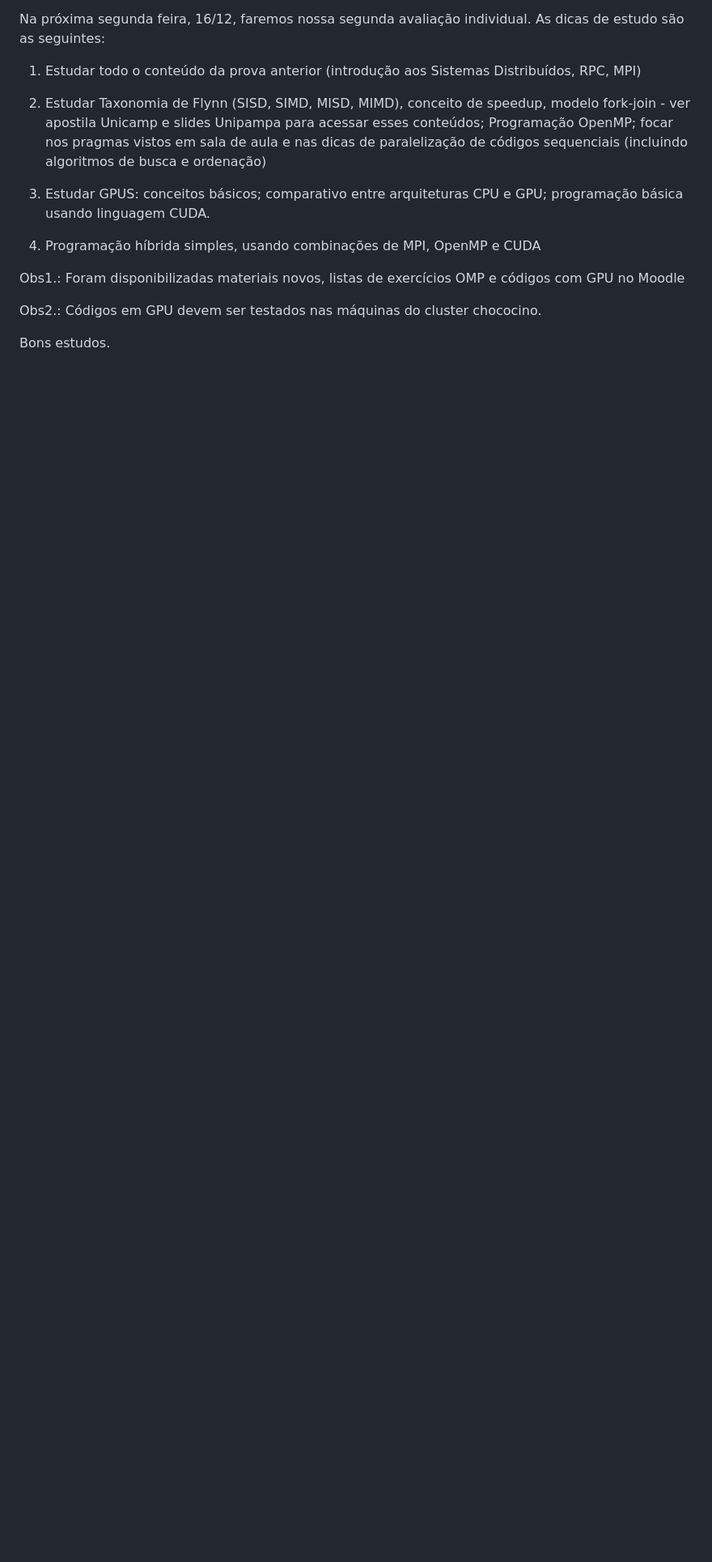
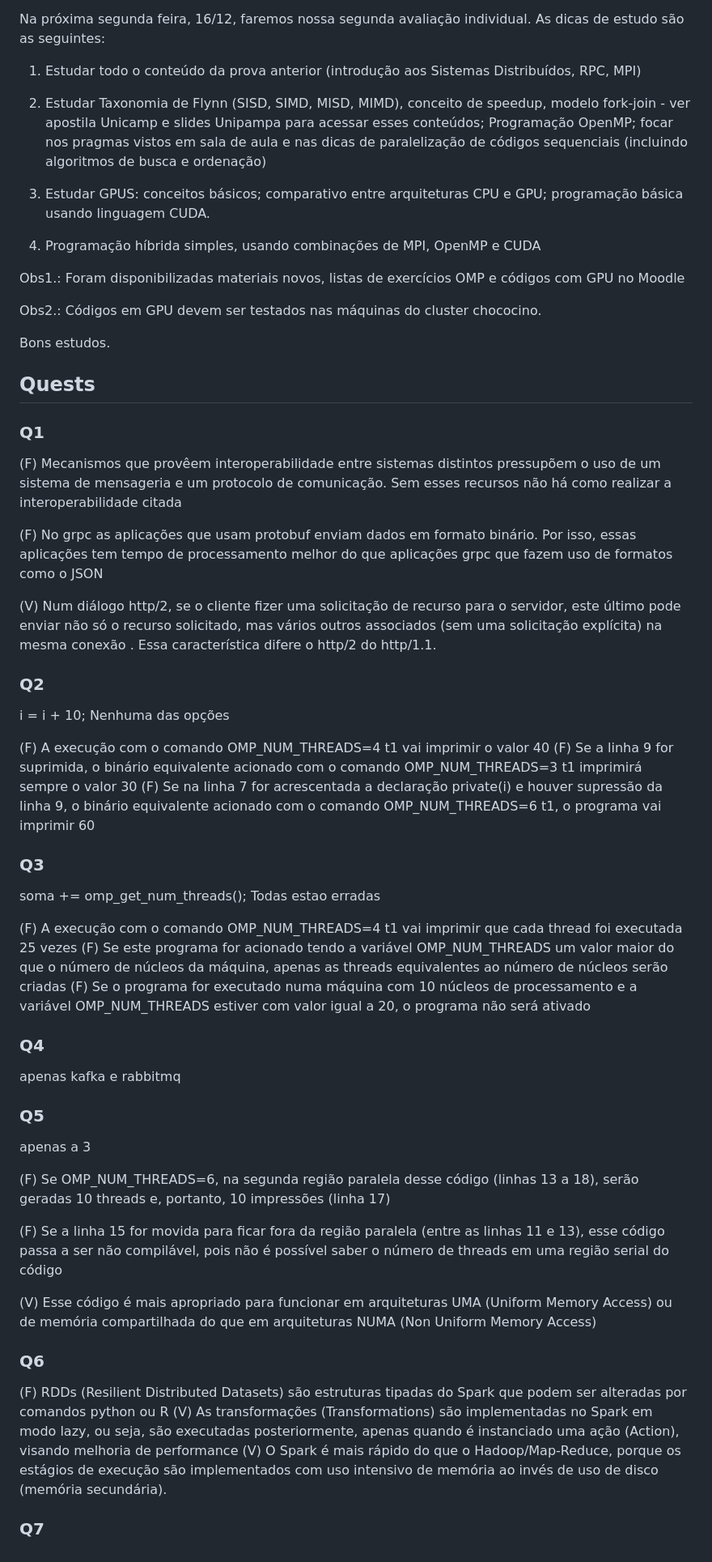
Before and after one commit to JoaoHenrique12/problem_solve, a Markdown page: pspd/GPU/README.md, the part around the change. Shown at 81% size. Rendered like a GitHub page; blank space fills up the shorter version.

Commit message:
feat(pspd): stranger things

```diff
--- a/pspd/GPU/README.md
+++ b/pspd/GPU/README.md
@@ -82,3 +82,65 @@ Obs1.: Foram disponibilizadas materiais novos, listas de exercícios OMP e códi
 Obs2.: Códigos em GPU devem ser testados nas máquinas do cluster chococino.
 
 Bons estudos.
+
+## Quests
+
+### Q1
+
+(F) Mecanismos que provêem interoperabilidade entre sistemas distintos pressupõem o uso de um sistema de mensageria e um protocolo de comunicação.
+Sem esses recursos não há como realizar a interoperabilidade citada
+
+(F) No grpc as aplicações que usam protobuf enviam dados em formato binário.
+Por isso, essas aplicações tem tempo de processamento melhor do que aplicações grpc que fazem uso de formatos como o JSON
+
+(V) Num diálogo http/2, se o cliente fizer uma solicitação de recurso para o servidor, este último pode enviar não só o recurso
+solicitado, mas vários outros associados (sem uma solicitação explícita) na mesma conexão . Essa característica difere o http/2 do
+http/1.1.
+
+### Q2
+
+i = i + 10;
+Nenhuma das opções
+
+(F) A execução com o comando OMP_NUM_THREADS=4 t1 vai imprimir o valor 40
+(F) Se a linha 9 for suprimida, o binário equivalente acionado com o comando OMP_NUM_THREADS=3 t1 imprimirá sempre o valor 30
+(F) Se na linha 7 for acrescentada a declaração private(i) e houver supressão da linha 9, o binário equivalente acionado com o
+comando OMP_NUM_THREADS=6 t1, o programa vai imprimir 60
+
+### Q3
+
+soma += omp_get_num_threads();
+Todas estao erradas
+
+(F) A execução com o comando OMP_NUM_THREADS=4 t1 vai imprimir que cada thread foi executada 25 vezes
+(F) Se este programa for acionado tendo a variável OMP_NUM_THREADS um valor maior do que o número de núcleos da máquina,
+apenas as threads equivalentes ao número de núcleos serão criadas
+(F) Se o programa for executado numa máquina com 10 núcleos de processamento e a variável OMP_NUM_THREADS estiver com
+valor igual a 20, o programa não será ativado
+
+### Q4
+
+apenas kafka e rabbitmq
+
+### Q5
+
+apenas a 3
+
+(F) Se OMP_NUM_THREADS=6, na segunda região paralela desse código (linhas 13 a 18), serão geradas 10 threads e, portanto, 10
+impressões (linha 17)
+
+(F) Se a linha 15 for movida para ficar fora da região paralela (entre as linhas 11 e 13), esse código passa a ser não compilável, pois
+não é possível saber o número de threads em uma região serial do código
+
+(V) Esse código é mais apropriado para funcionar em arquiteturas UMA (Uniform Memory Access) ou de memória compartilhada do
+que em arquiteturas NUMA (Non Uniform Memory Access)
+
+### Q6
+
+(F) RDDs (Resilient Distributed Datasets) são estruturas tipadas do Spark que podem ser alteradas por comandos python ou R
+(V) As transformações (Transformations) são implementadas no Spark em modo lazy, ou seja, são executadas posteriormente, apenas
+quando é instanciado uma ação (Action), visando melhoria de performance
+(V) O Spark é mais rápido do que o Hadoop/Map-Reduce, porque os estágios de execução são implementados com uso intensivo de
+memória ao invés de uso de disco (memória secundária).
+
+### Q7
```
